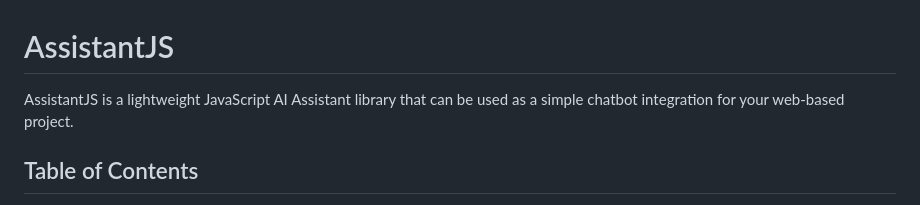
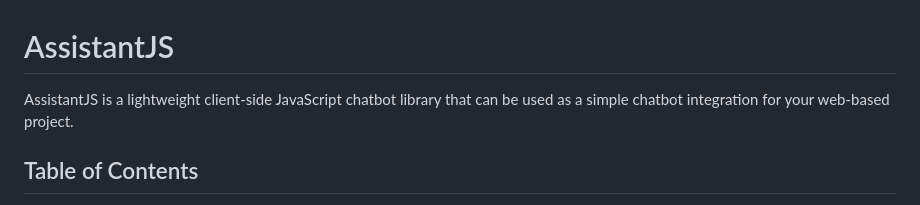
Before and after one commit to sandunwira/AssistantJS, a Markdown page: README.md, the part around the change. Rendered like a GitHub page.

```diff
--- a/README.md
+++ b/README.md
@@ -1,5 +1,5 @@
 # AssistantJS
-AssistantJS is a lightweight JavaScript AI Assistant library that can be used as a simple chatbot integration for your web-based project.
+AssistantJS is a lightweight client-side JavaScript chatbot library that can be used as a simple chatbot integration for your web-based project.
 
 ## Table of Contents
 - **[Demo](#demo)**
```
